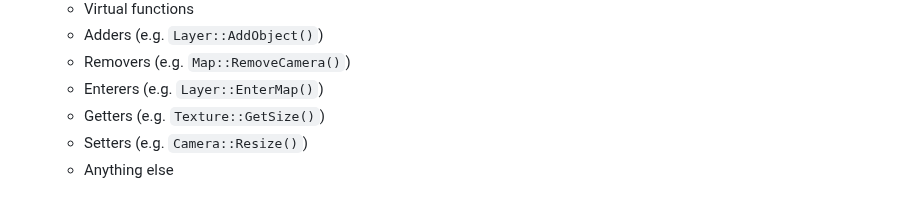
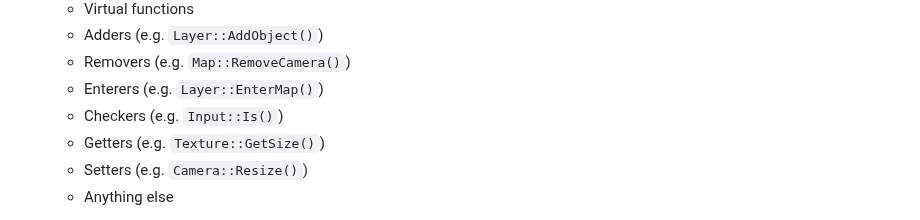
Before and after one commit to TheRealKaup/KTech, a Markdown page: documentation/style.md, the part around the change. Drawn GitHub-style.

```diff
--- a/documentation/style.md
+++ b/documentation/style.md
@@ -64,6 +64,7 @@ Within each section, the order of class members should be as listed:
     - Adders (e.g. `Layer::AddObject()`)
     - Removers (e.g. `Map::RemoveCamera()`)
     - Enterers (e.g. `Layer::EnterMap()`)
+    - Checkers (e.g. `Input::Is()`)
     - Getters (e.g. `Texture::GetSize()`)
     - Setters (e.g. `Camera::Resize()`)
     - Anything else
```
